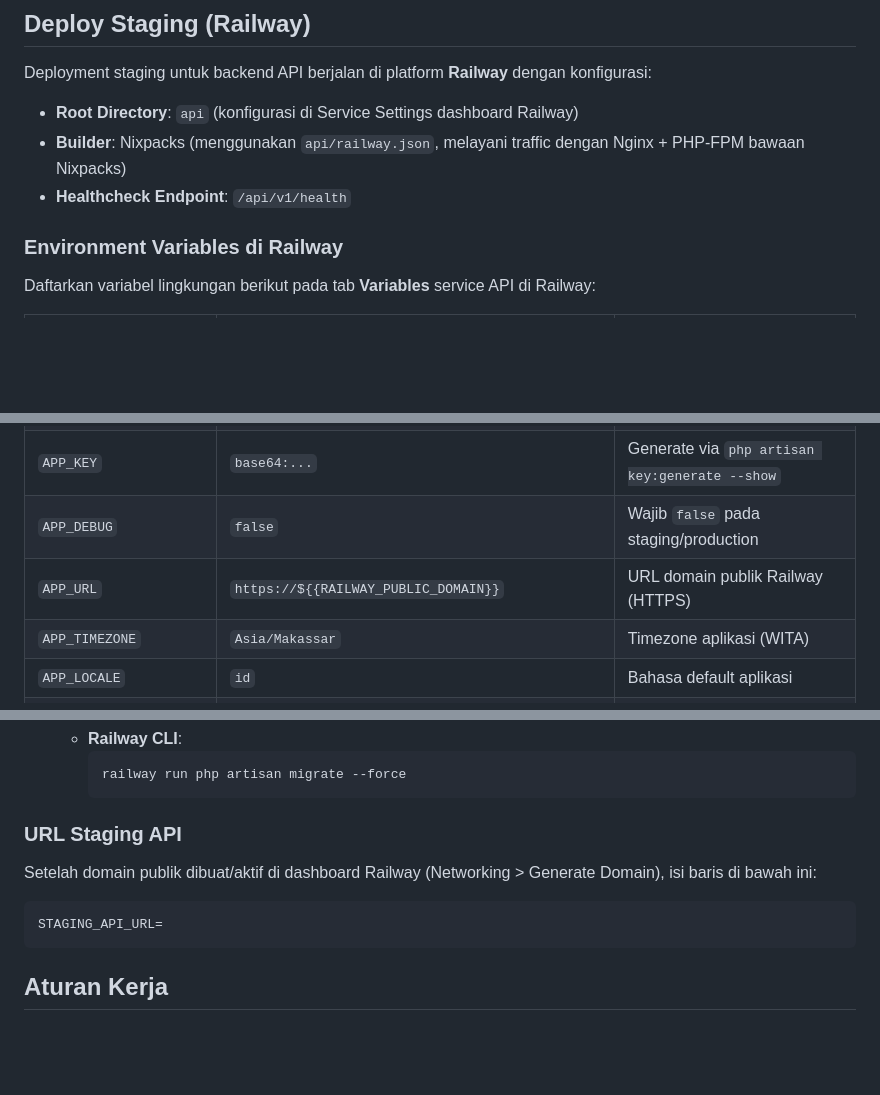
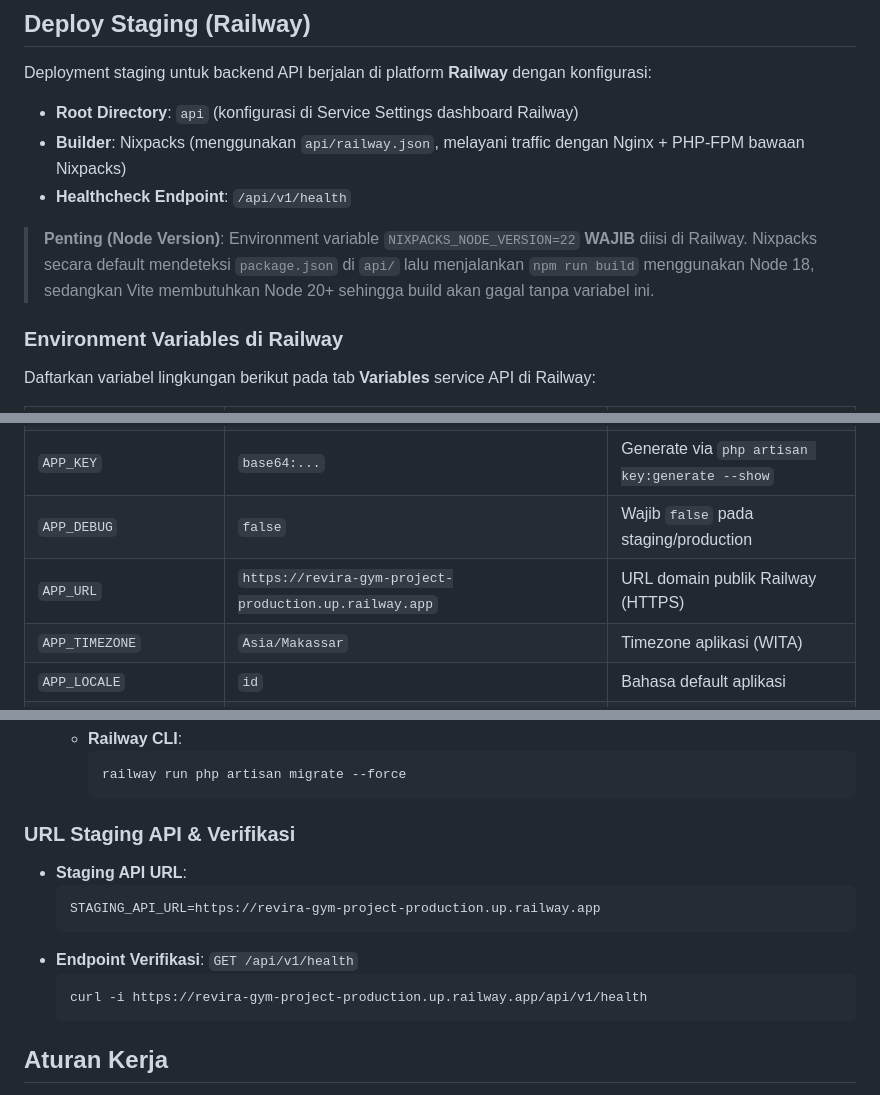
Before and after one commit to Orls967/Revira-gym-project, a Markdown page: README.md, 3 parts joined by grey strips. Drawn GitHub-style; blank space fills up the shorter version.

Commit message:
SCRUM-90: dokumentasikan URL staging aktif, endpoint health check, dan catatan NIXPACKS_NODE_VERSION

````diff
--- a/README.md
+++ b/README.md
@@ -54,6 +54,8 @@ Deployment staging untuk backend API berjalan di platform **Railway** dengan kon
 - **Builder**: Nixpacks (menggunakan `api/railway.json`, melayani traffic dengan Nginx + PHP-FPM bawaan Nixpacks)
 - **Healthcheck Endpoint**: `/api/v1/health`
 
+> **Penting (Node Version)**: Environment variable `NIXPACKS_NODE_VERSION=22` **WAJIB** diisi di Railway. Nixpacks secara default mendeteksi `package.json` di `api/` lalu menjalankan `npm run build` menggunakan Node 18, sedangkan Vite membutuhkan Node 20+ sehingga build akan gagal tanpa variabel ini.
+
 ### Environment Variables di Railway
 
 Daftarkan variabel lingkungan berikut pada tab **Variables** service API di Railway:
@@ -64,7 +66,7 @@ Daftarkan variabel lingkungan berikut pada tab **Variables** service API di Rail
 | `APP_ENV` | `staging` | Environment aplikasi |
 | `APP_KEY` | `base64:...` | Generate via `php artisan key:generate --show` |
 | `APP_DEBUG` | `false` | Wajib `false` pada staging/production |
-| `APP_URL` | `https://${{RAILWAY_PUBLIC_DOMAIN}}` | URL domain publik Railway (HTTPS) |
+| `APP_URL` | `https://revira-gym-project-production.up.railway.app` | URL domain publik Railway (HTTPS) |
 | `APP_TIMEZONE` | `Asia/Makassar` | Timezone aplikasi (WITA) |
 | `APP_LOCALE` | `id` | Bahasa default aplikasi |
 | `DB_CONNECTION` | `mysql` | Driver database |
@@ -94,13 +97,16 @@ Daftarkan variabel lingkungan berikut pada tab **Variables** service API di Rail
      railway run php artisan migrate --force
      ```
 
-### URL Staging API
+### URL Staging API & Verifikasi
 
-Setelah domain publik dibuat/aktif di dashboard Railway (Networking > Generate Domain), isi baris di bawah ini:
-
-```text
-STAGING_API_URL=
-```
+- **Staging API URL**:
+  ```text
+  STAGING_API_URL=https://revira-gym-project-production.up.railway.app
+  ```
+- **Endpoint Verifikasi**: `GET /api/v1/health`
+  ```bash
+  curl -i https://revira-gym-project-production.up.railway.app/api/v1/health
+  ```
 
 ## Aturan Kerja
 
````
Also changed, not shown: other parts of README.md (+1 -0 lines).
